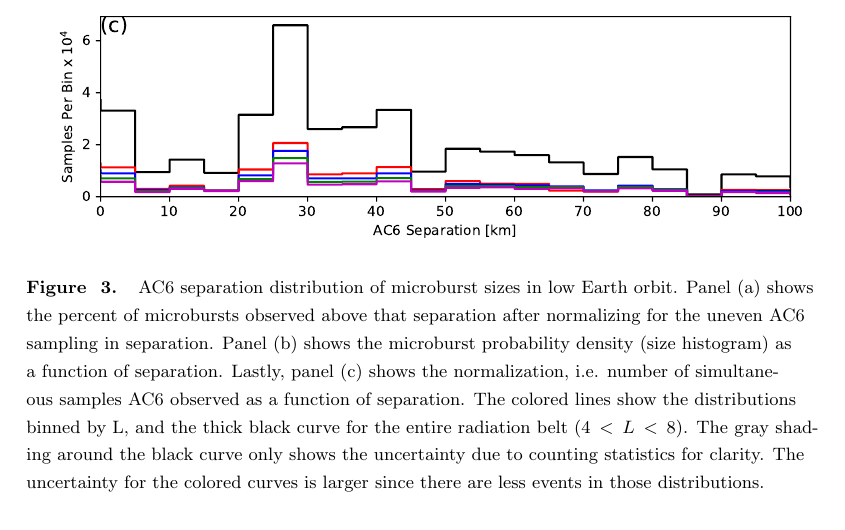
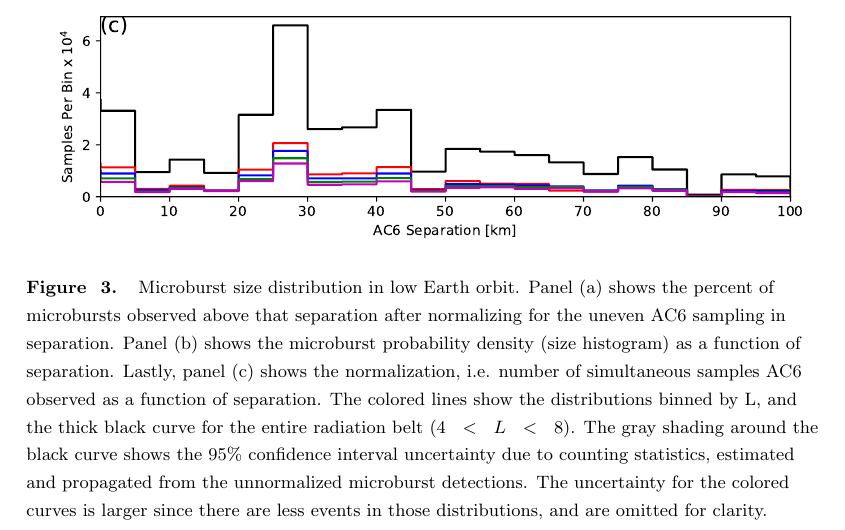
Before and after one commit to mshumko/ac6_microburst_scale_sizes, a LaTeX document (paper/shumko_ac6_microburst_scale_size.tex): part of page 8 of 24, cut so that both start at the same text. Compiled offline with pdfLaTeX.

Commit message:
Working out the issues with merging.

```diff
--- a/paper/shumko_ac6_microburst_scale_size.tex
+++ b/paper/shumko_ac6_microburst_scale_size.tex
@@ -151,7 +151,7 @@ The results in Figs. \ref{fig3} and \ref{fig4} show the fraction of microbursts
 
 \begin{figure}
 \includegraphics[width=\textwidth]{fig3.pdf}
-\caption{AC6 separation distribution of microburst sizes in low Earth orbit. Panel (a) shows the percent of microbursts observed above that separation after normalizing for the uneven AC6 sampling in separation. Panel (b) shows the microburst probability density (size histogram) as a function of separation. Lastly, panel (c) shows the normalization, i.e. number of simultaneous samples AC6 observed as a function of separation. The colored lines show the distributions binned by L, and the thick black curve for the entire radiation belt ($4 < L < 8$). The gray shading around the black curve only shows the uncertainty due to counting statistics for clarity. The uncertainty for the colored curves is larger since there are less events in those distributions.}
+\caption{Microburst size distribution in low Earth orbit. Panel (a) shows the percent of microbursts observed above that separation after normalizing for the uneven AC6 sampling in separation. Panel (b) shows the microburst probability density (size histogram) as a function of separation. Lastly, panel (c) shows the normalization, i.e. number of simultaneous samples AC6 observed as a function of separation. The colored lines show the distributions binned by L, and the thick black curve for the entire radiation belt ($4 < L < 8$). The gray shading around the black curve shows the 95\% confidence interval uncertainty due to counting statistics, estimated and propagated from the unnormalized microburst detections. The uncertainty for the colored curves is larger since there are less events in those distributions, and are omitted for clarity.}
 \label{fig3}
 \end{figure}
 
```
